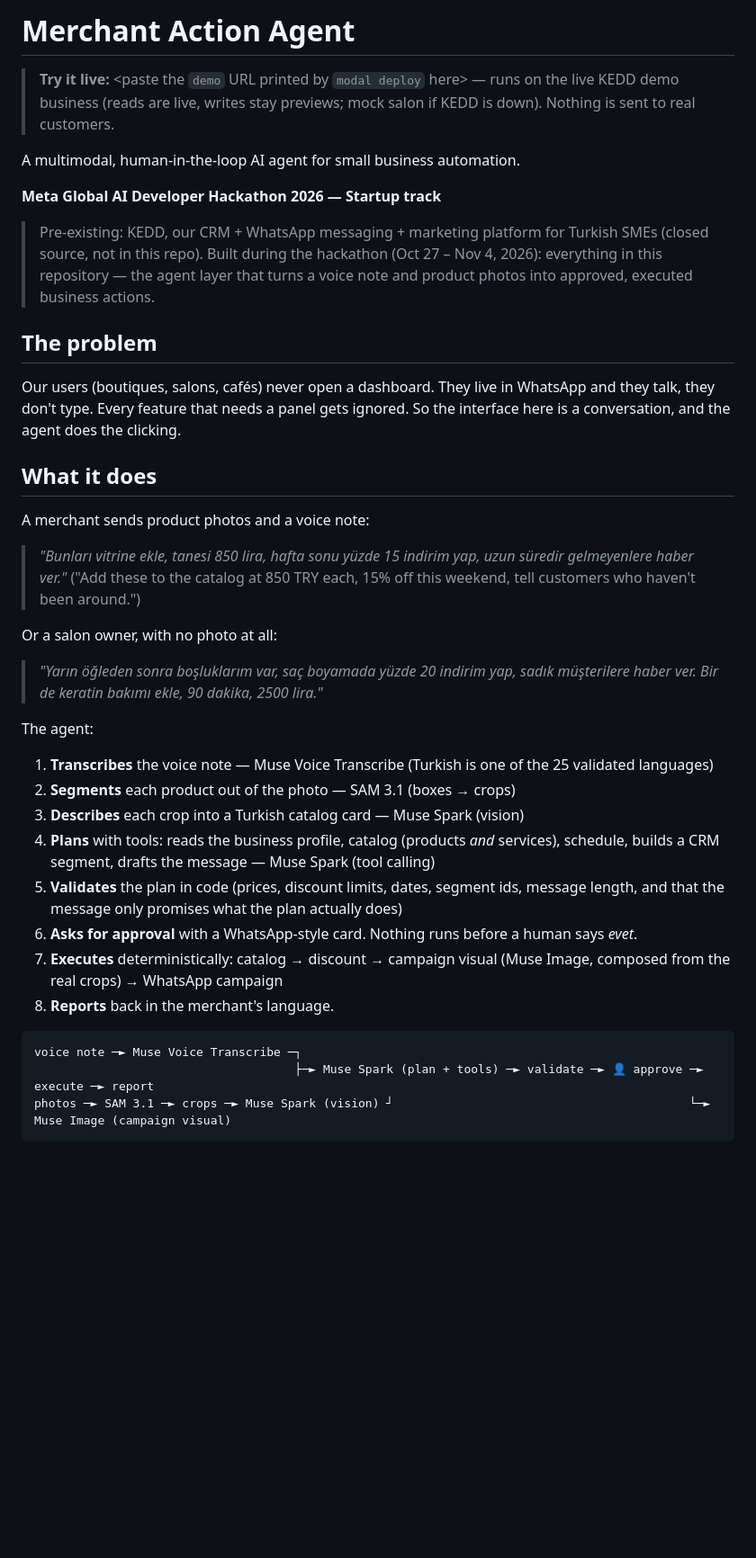
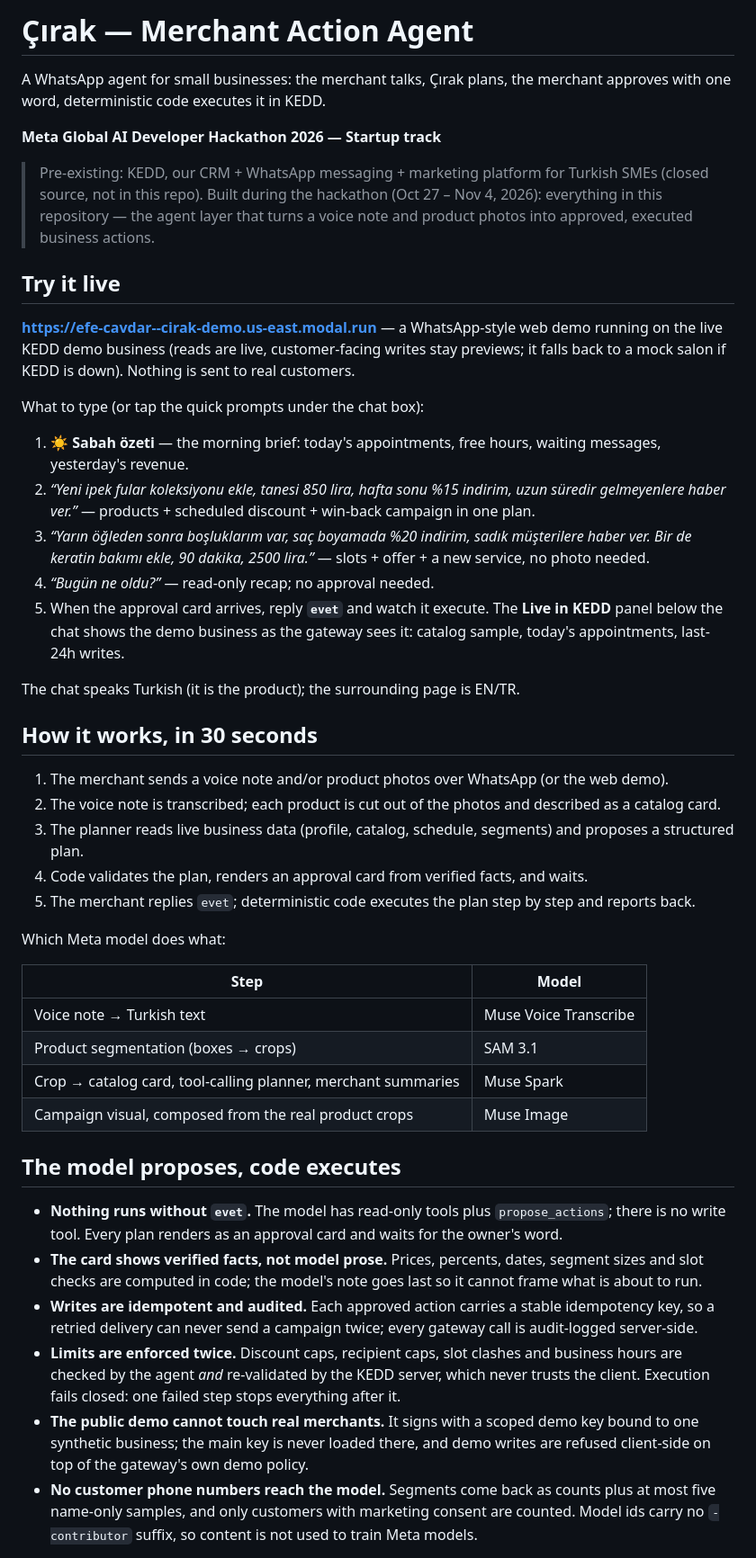
Before and after one commit to efecavdar/merchant-action-agent, a Markdown page: README.md, the part around one of its changes. Shown at 90% size. Rendered like a GitHub page; blank space fills up the shorter version.

````diff
--- a/README.md
+++ b/README.md
@@ -1,8 +1,6 @@
-# Merchant Action Agent
+# Çırak — Merchant Action Agent
 
-> **Try it live:** <paste the `demo` URL printed by `modal deploy` here> — runs on the live KEDD demo business (reads are live, writes stay previews; mock salon if KEDD is down). Nothing is sent to real customers.
-
-A multimodal, human-in-the-loop AI agent for small business automation.
+A WhatsApp agent for small businesses: the merchant talks, Çırak plans, the merchant approves with one word, deterministic code executes it in KEDD.
 
 **Meta Global AI Developer Hackathon 2026 — Startup track**
 
@@ -10,37 +8,55 @@ A multimodal, human-in-the-loop AI agent for small business automation.
 > Built during the hackathon (Oct 27 – Nov 4, 2026): everything in this repository — the agent layer that turns a
 > voice note and product photos into approved, executed business actions.
 
-## The problem
+## Try it live
 
-Our users (boutiques, salons, cafés) never open a dashboard. They live in WhatsApp and they talk, they don't type.
-Every feature that needs a panel gets ignored. So the interface here is a conversation, and the agent does the clicking.
+**https://efe-cavdar--cirak-demo.us-east.modal.run** — a WhatsApp-style web demo running on the live KEDD demo
+business (reads are live, customer-facing writes stay previews; it falls back to a mock salon if KEDD is down).
+Nothing is sent to real customers.
 
-## What it does
+What to type (or tap the quick prompts under the chat box):
 
-A merchant sends product photos and a voice note:
+1. ☀️ **Sabah özeti** — the morning brief: today's appointments, free hours, waiting messages, yesterday's revenue.
+2. *“Yeni ipek fular koleksiyonu ekle, tanesi 850 lira, hafta sonu %15 indirim, uzun süredir gelmeyenlere haber ver.”* — products + scheduled discount + win-back campaign in one plan.
+3. *“Yarın öğleden sonra boşluklarım var, saç boyamada %20 indirim, sadık müşterilere haber ver. Bir de keratin bakımı ekle, 90 dakika, 2500 lira.”* — slots + offer + a new service, no photo needed.
+4. *“Bugün ne oldu?”* — read-only recap; no approval needed.
+5. When the approval card arrives, reply **`evet`** and watch it execute. The **Live in KEDD** panel below the
+   chat shows the demo business as the gateway sees it: catalog sample, today's appointments, last-24h writes.
 
-> *"Bunları vitrine ekle, tanesi 850 lira, hafta sonu yüzde 15 indirim yap, uzun süredir gelmeyenlere haber ver."*
-> ("Add these to the catalog at 850 TRY each, 15% off this weekend, tell customers who haven't been around.")
+The chat speaks Turkish (it is the product); the surrounding page is EN/TR.
 
-Or a salon owner, with no photo at all:
+## How it works, in 30 seconds
 
-> *"Yarın öğleden sonra boşluklarım var, saç boyamada yüzde 20 indirim yap, sadık müşterilere haber ver.
-> Bir de keratin bakımı ekle, 90 dakika, 2500 lira."*
+1. The merchant sends a voice note and/or product photos over WhatsApp (or the web demo).
+2. The voice note is transcribed; each product is cut out of the photos and described as a catalog card.
+3. The planner reads live business data (profile, catalog, schedule, segments) and proposes a structured plan.
+4. Code validates the plan, renders an approval card from verified facts, and waits.
+5. The merchant replies `evet`; deterministic code executes the plan step by step and reports back.
 
-The agent:
+Which Meta model does what:
 
-1. **Transcribes** the voice note — Muse Voice Transcribe (Turkish is one of the 25 validated languages)
-2. **Segments** each product out of the photo — SAM 3.1 (boxes → crops)
-3. **Describes** each crop into a Turkish catalog card — Muse Spark (vision)
-4. **Plans** with tools: reads the business profile, catalog (products *and* services), schedule, builds a CRM
-   segment, drafts the message — Muse Spark (tool calling)
-5. **Validates** the plan in code (prices, discount limits, dates, segment ids, message length, and that the
-   message only promises what the plan actually does)
-6. **Asks for approval** with a WhatsApp-style card. Nothing runs before a human says *evet*.
-7. **Executes** deterministically: catalog → discount → campaign visual (Muse Image, composed from the real crops) → WhatsApp campaign
-8. **Reports** back in the merchant's language.
+| Step | Model |
+|---|---|
+| Voice note → Turkish text | Muse Voice Transcribe |
+| Product segmentation (boxes → crops) | SAM 3.1 |
+| Crop → catalog card, tool-calling planner, merchant summaries | Muse Spark |
+| Campaign visual, composed from the real product crops | Muse Image |
 
-```
-voice note ─► Muse Voice Transcribe ─┐
-                                     ├─► Muse Spark (plan + tools) ─► validate ─► 👤 approve ─► execute ─► report
-photos ─► SAM 3.1 ─► crops ─► Muse Spark (vision) ┘                                          └─► Muse Image (campaign visual)
+## The model proposes, code executes
+
+- **Nothing runs without `evet`.** The model has read-only tools plus `propose_actions`; there is no write tool.
+  Every plan renders as an approval card and waits for the owner's word.
+- **The card shows verified facts, not model prose.** Prices, percents, dates, segment sizes and slot checks are
+  computed in code; the model's note goes last so it cannot frame what is about to run.
+- **Writes are idempotent and audited.** Each approved action carries a stable idempotency key, so a retried
+  delivery can never send a campaign twice; every gateway call is audit-logged server-side.
+- **Limits are enforced twice.** Discount caps, recipient caps, slot clashes and business hours are checked by
+  the agent *and* re-validated by the KEDD server, which never trusts the client. Execution fails closed: one
+  failed step stops everything after it.
+- **The public demo cannot touch real merchants.** It signs with a scoped demo key bound to one synthetic
+  business; the main key is never loaded there, and demo writes are refused client-side on top of the
+  gateway's own demo policy.
+- **No customer phone numbers reach the model.** Segments come back as counts plus at most five name-only
+  samples, and only customers with marketing consent are counted. Model ids carry no `-contributor` suffix,
+  so content is not used to train Meta models.
+
````
Also changed, not shown: other parts of README.md (+60 -57 lines), docs/architecture.md (+34 -6 lines), docs/kedd-gateway-contract.md (+1 -1 lines).
